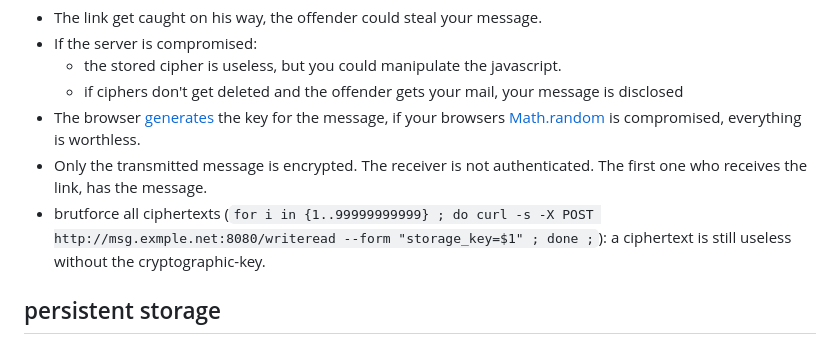
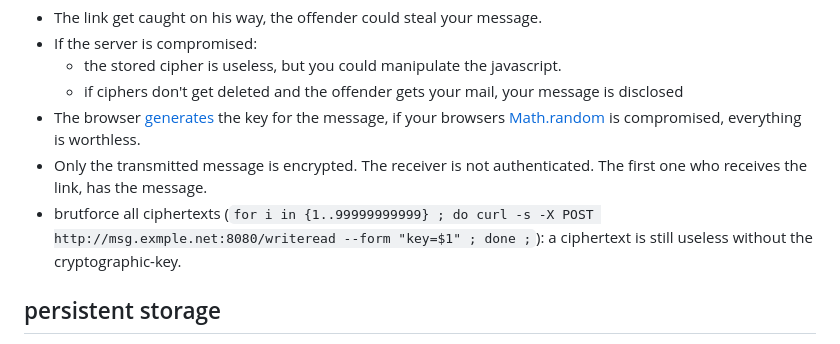
Before and after one commit to klml/msgsplit, a Markdown page: README.md, the part around the change. Drawn GitHub-style.

Commit message:
fix new param

```diff
--- a/README.md
+++ b/README.md
@@ -30,7 +30,7 @@ There are several __security concerns__:
   * if ciphers don't get deleted and the offender gets your mail, your message is disclosed
 * The browser [generates](https://github.com/klml/msgsplit/blob/master/static/msgsplit.js#L5) the key for the message, if your browsers [Math.random](https://developer.mozilla.org/de/docs/Web/JavaScript/Reference/Global_Objects/Math/math.random) is compromised, everything is worthless.
 * Only the transmitted message is encrypted. The receiver is not authenticated. The first one who receives the link, has the message.
-* brutforce all ciphertexts (`for i in {1..99999999999} ; do curl -s -X POST http://msg.exmple.net:8080/writeread --form "storage_key=$1" ; done ;`): a ciphertext is still useless without the cryptographic-key.
+* brutforce all ciphertexts (`for i in {1..99999999999} ; do curl -s -X POST http://msg.exmple.net:8080/writeread --form "key=$1" ; done ;`): a ciphertext is still useless without the cryptographic-key.
 
 ## persistent storage
 
```
